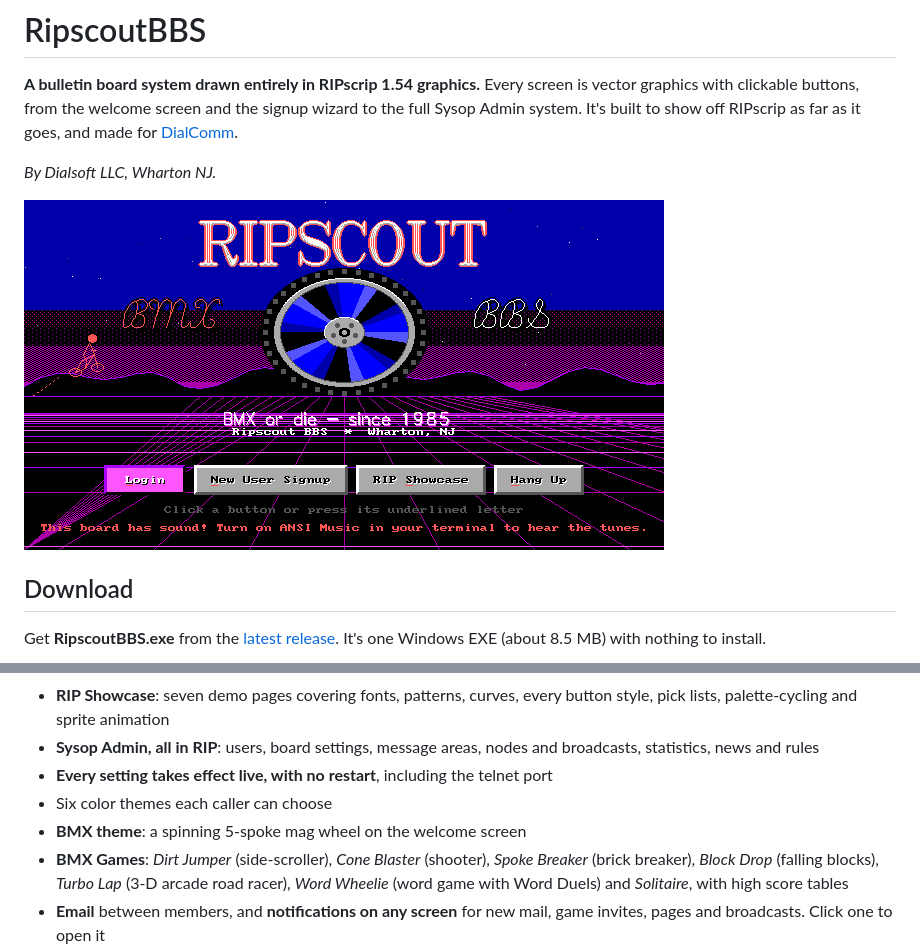
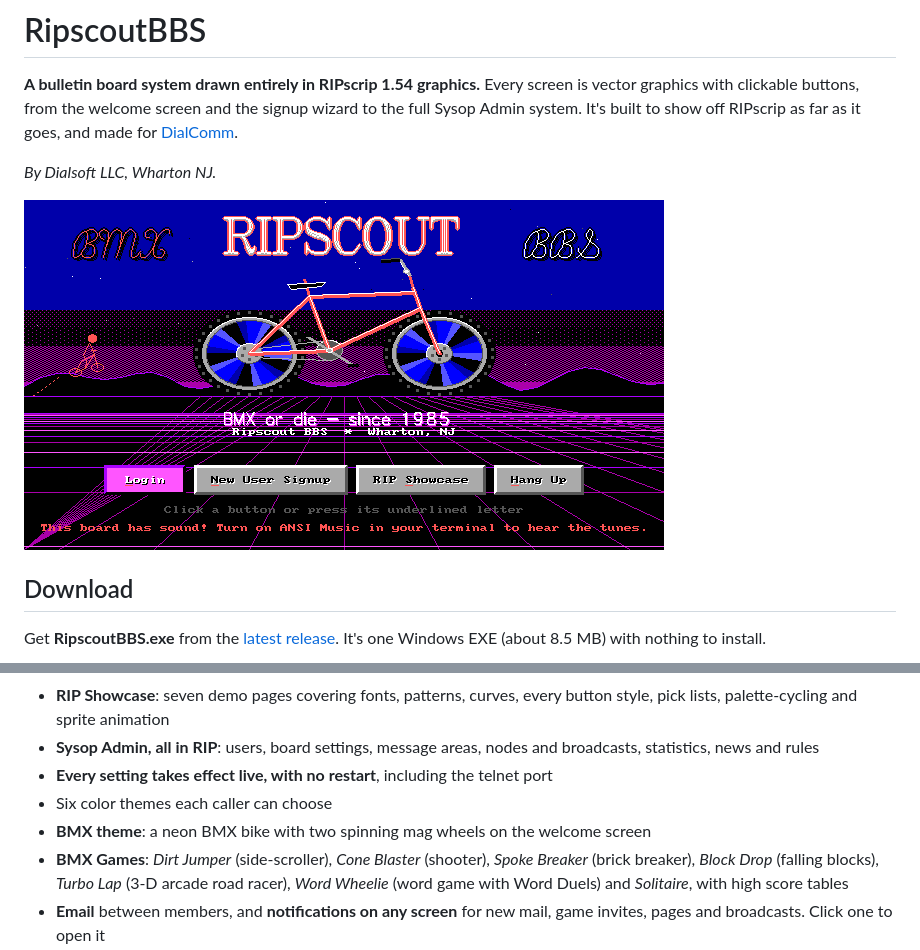
Before and after one commit to Dialsoft/ripscoutbbs-releases, a Markdown page: README.md, 2 parts joined by grey strips. Drawn GitHub-style; pictures changed too: screenshots/welcome.png.

Commit message:
RipscoutBBS 2.1.0: new welcome screen with a spinning BMX bike
Co-Authored-By: Claude Opus 5.5 <noreply@anthropic.com>
Claude-Session: https://claude.ai/code/session_01LJNnFcJFkqShrqxsW8ArCk

```diff
--- a/README.md
+++ b/README.md
@@ -24,7 +24,7 @@ It's one Windows EXE (about 8.5 MB) with nothing to install.
 - **Sysop Admin, all in RIP**: users, board settings, message areas, nodes and broadcasts, statistics, news and rules
 - **Every setting takes effect live, with no restart**, including the telnet port
 - Six color themes each caller can choose
-- **BMX theme**: a spinning 5-spoke mag wheel on the welcome screen
+- **BMX theme**: a neon BMX bike with two spinning mag wheels on the welcome screen
 - **BMX Games**: *Dirt Jumper* (side-scroller), *Cone Blaster* (shooter), *Spoke Breaker* (brick breaker), *Block Drop* (falling blocks), *Turbo Lap* (3-D arcade road racer), *Word Wheelie* (word game with Word Duels) and *Solitaire*, with high score tables
 - **Email** between members, and **notifications on any screen** for new mail, game invites, pages and broadcasts. Click one to open it
 - **File Libraries**: browse, search, download and upload files with built-in **Zmodem** (DialComm starts receiving by itself)
```
Also changed, not shown: SYSOP-GUIDE.md (+1 -1 lines), download/RELEASE-NOTES.md (+6 -3 lines), 3 other files.
